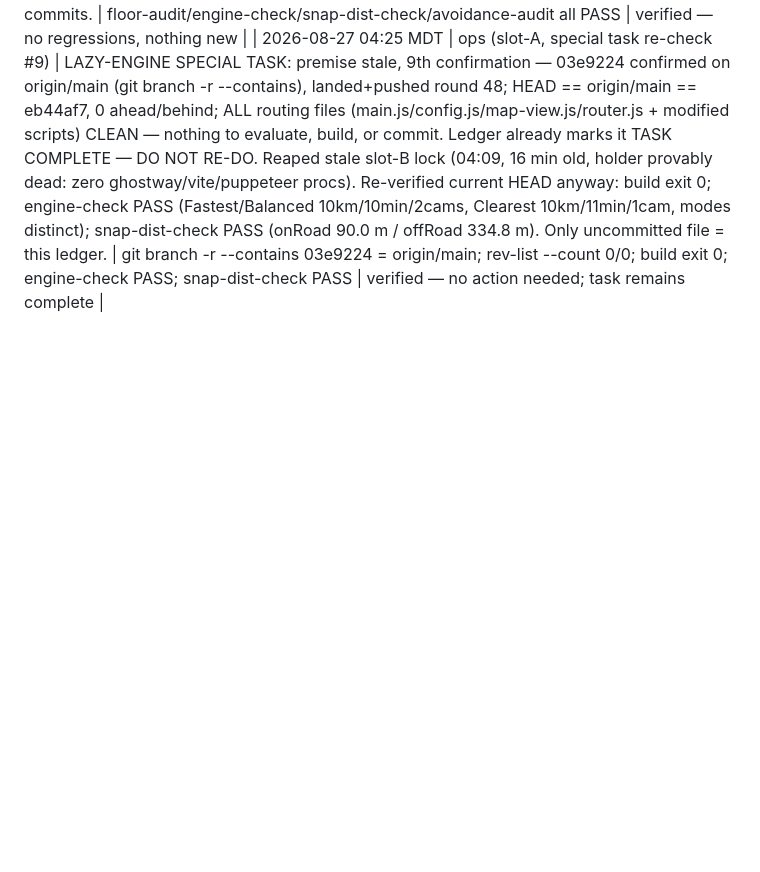
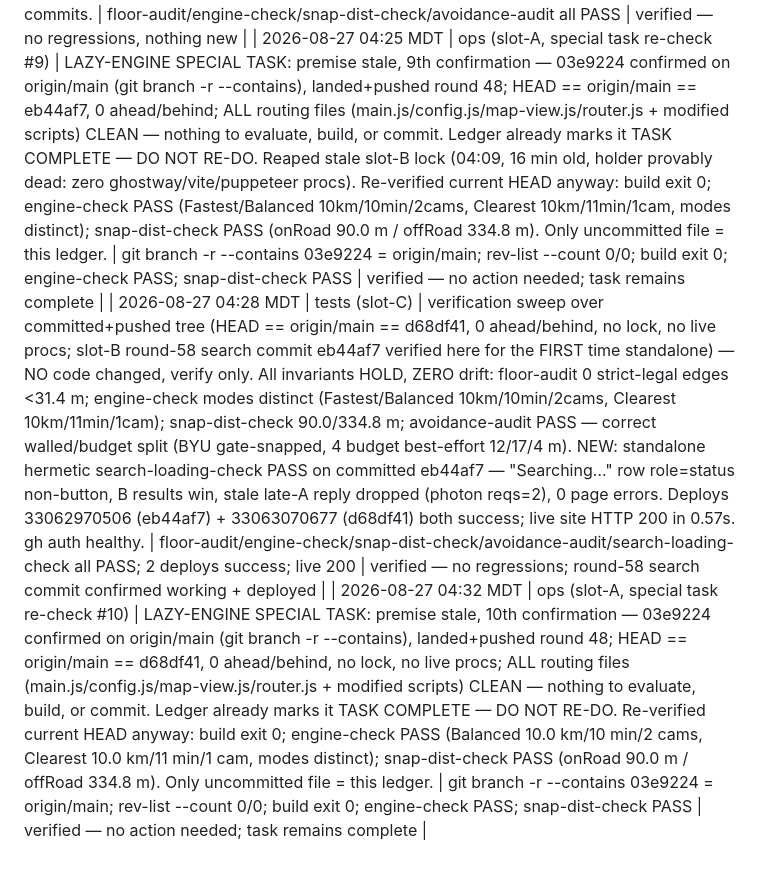
Before and after one commit to DeseretSaint/ghostway, a Markdown page: GHOSTWAY-LOOP.md, the part around the change. GitHub-like rendering; blank space fills up the shorter version.

Commit message:
ledger (slot-A): lazy-engine special re-check #10 — premise stale (03e9224 on origin/main); battery re-verified on HEAD

```diff
--- a/GHOSTWAY-LOOP.md
+++ b/GHOSTWAY-LOOP.md
@@ -557,3 +557,5 @@ block on these — it queues and moves on.
 | 2026-08-27 04:15 MDT | ops (slot-A, special task re-check #8) | LAZY-ENGINE SPECIAL TASK: premise stale, 8th confirmation — 03e9224 confirmed on origin/main (git branch -r --contains), landed+pushed round 48; HEAD == origin/main == 844efbf, 0 ahead/behind; ALL routing files (router.js/config.js/main.js/map-view.js/engine/, engine-check/snap-dist-check) CLEAN — nothing to evaluate, build, or commit. Ledger already marks it TASK COMPLETE — DO NOT RE-DO. Fresh slot-B lock (04:09, round58 search-loading-state; holder ALIVE: interact-check + preview :4173 running) → research-only per protocol; no live slot-A routing queue item remains (all resolved/de-prioritized) → no routing unit started. This commit also carries slot-C's 04:11 sweep entry. | git branch -r --contains 03e9224 = origin/main; rev-list --count 0/0; routing files git-status clean | verified — no action needed |
 | 2026-08-27 04:17 MDT | tests (slot-C) | read-only sweep under slot-B lock (04:09 round58 search-loading-state, 8 min old = FRESH → no build, no :4173, no edits; uncommitted src/styles.css + src/ui.js + untracked scripts/search-loading-check.mjs left untouched). NOTE: no live slot-B procs found (holder may have exited; lock <10 min so NOT reaped — next run reap if still stale+dead) — NO code changed, verify only. All invariants HOLD, ZERO drift from 04:11: floor-audit 0 strict-legal edges <31.4 m (273 in 30-40 m bucket); engine-check modes distinct (Fastest/Balanced 10km/10min/2cams, Clearest 10km/11min/1cam); snap-dist-check 90.0/334.8 m; avoidance-audit PASS — BYU gate-snapped (Clearest mid-route min 40 m, clear to within ~118 m), 4 budget best-effort (25/12/17/4 m), walled/budget split correct. gh auth healthy (0 ahead/behind). FLAG: uncommitted slot-B round-58 UI files remain UNVERIFIED until holder commits. | floor-audit/engine-check/snap-dist-check/avoidance-audit all PASS | verified — no regressions, nothing new |
 | 2026-08-27 04:25 MDT | ops (slot-A, special task re-check #9) | LAZY-ENGINE SPECIAL TASK: premise stale, 9th confirmation — 03e9224 confirmed on origin/main (git branch -r --contains), landed+pushed round 48; HEAD == origin/main == eb44af7, 0 ahead/behind; ALL routing files (main.js/config.js/map-view.js/router.js + modified scripts) CLEAN — nothing to evaluate, build, or commit. Ledger already marks it TASK COMPLETE — DO NOT RE-DO. Reaped stale slot-B lock (04:09, 16 min old, holder provably dead: zero ghostway/vite/puppeteer procs). Re-verified current HEAD anyway: build exit 0; engine-check PASS (Fastest/Balanced 10km/10min/2cams, Clearest 10km/11min/1cam, modes distinct); snap-dist-check PASS (onRoad 90.0 m / offRoad 334.8 m). Only uncommitted file = this ledger. | git branch -r --contains 03e9224 = origin/main; rev-list --count 0/0; build exit 0; engine-check PASS; snap-dist-check PASS | verified — no action needed; task remains complete |
+| 2026-08-27 04:28 MDT | tests (slot-C) | verification sweep over committed+pushed tree (HEAD == origin/main == d68df41, 0 ahead/behind, no lock, no live procs; slot-B round-58 search commit eb44af7 verified here for the FIRST time standalone) — NO code changed, verify only. All invariants HOLD, ZERO drift: floor-audit 0 strict-legal edges <31.4 m; engine-check modes distinct (Fastest/Balanced 10km/10min/2cams, Clearest 10km/11min/1cam); snap-dist-check 90.0/334.8 m; avoidance-audit PASS — correct walled/budget split (BYU gate-snapped, 4 budget best-effort 12/17/4 m). NEW: standalone hermetic search-loading-check PASS on committed eb44af7 — "Searching…" row role=status non-button, B results win, stale late-A reply dropped (photon reqs=2), 0 page errors. Deploys 33062970506 (eb44af7) + 33063070677 (d68df41) both success; live site HTTP 200 in 0.57s. gh auth healthy. | floor-audit/engine-check/snap-dist-check/avoidance-audit/search-loading-check all PASS; 2 deploys success; live 200 | verified — no regressions; round-58 search commit confirmed working + deployed |
+| 2026-08-27 04:32 MDT | ops (slot-A, special task re-check #10) | LAZY-ENGINE SPECIAL TASK: premise stale, 10th confirmation — 03e9224 confirmed on origin/main (git branch -r --contains), landed+pushed round 48; HEAD == origin/main == d68df41, 0 ahead/behind, no lock, no live procs; ALL routing files (main.js/config.js/map-view.js/router.js + modified scripts) CLEAN — nothing to evaluate, build, or commit. Ledger already marks it TASK COMPLETE — DO NOT RE-DO. Re-verified current HEAD anyway: build exit 0; engine-check PASS (Balanced 10.0 km/10 min/2 cams, Clearest 10.0 km/11 min/1 cam, modes distinct); snap-dist-check PASS (onRoad 90.0 m / offRoad 334.8 m). Only uncommitted file = this ledger. | git branch -r --contains 03e9224 = origin/main; rev-list --count 0/0; build exit 0; engine-check PASS; snap-dist-check PASS | verified — no action needed; task remains complete |
```
